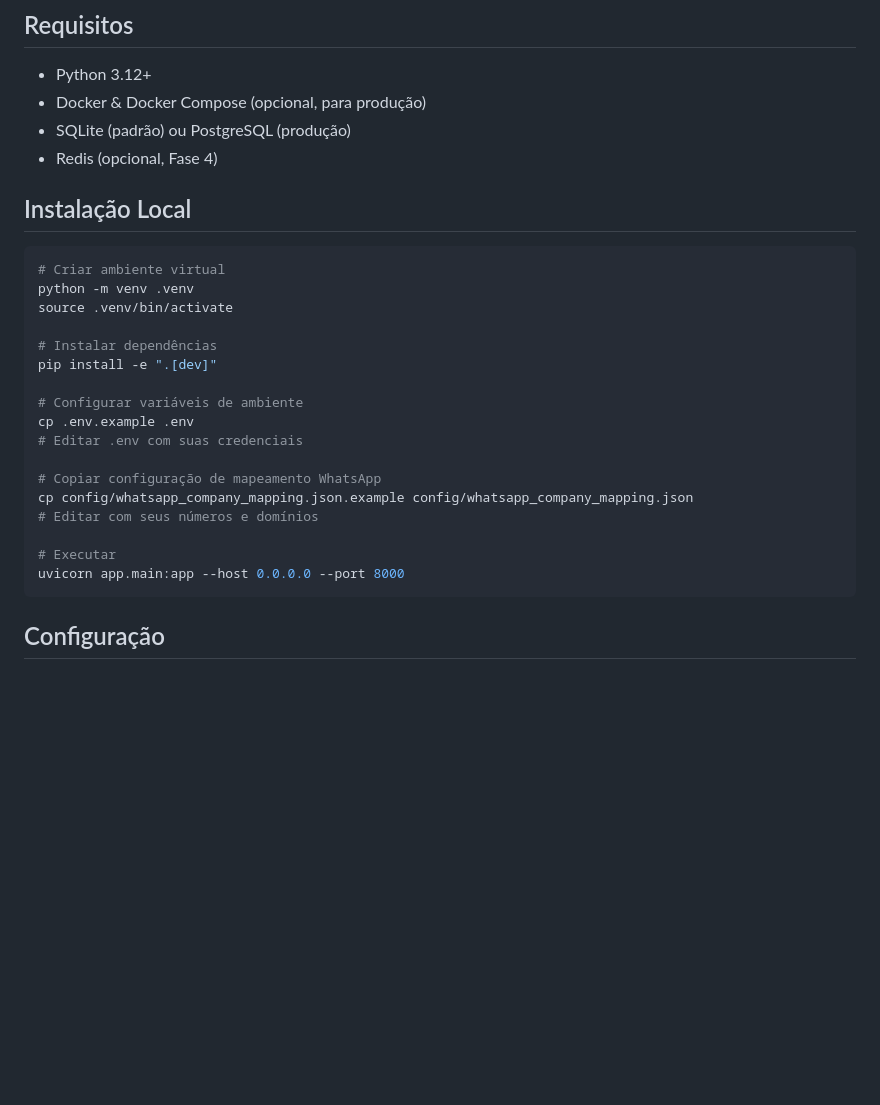
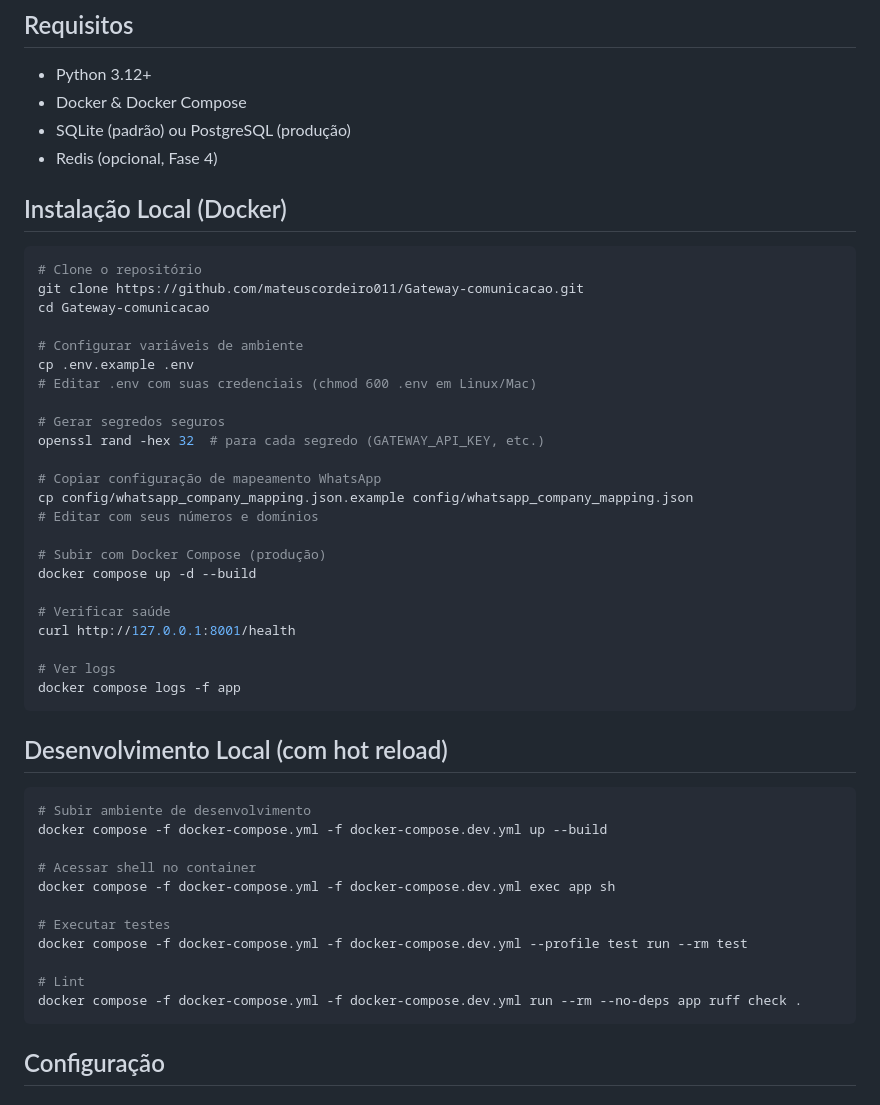
Before and after one commit to mateuscordeiro011/Gateway, a Markdown page: README.md, the part around one of its changes. GitHub-like rendering; blank space fills up the shorter version.

Commit message:
docs: atualizar README para Docker como padrão e remover venv

````diff
--- a/README.md
+++ b/README.md
@@ -11,30 +11,52 @@ WhatsApp/Outlook → Webhook → Gateway → API Central → Aprovação Humana
 ## Requisitos
 
 - Python 3.12+
-- Docker & Docker Compose (opcional, para produção)
+- Docker & Docker Compose
 - SQLite (padrão) ou PostgreSQL (produção)
 - Redis (opcional, Fase 4)
 
-## Instalação Local
+## Instalação Local (Docker)
 
 ```bash
-# Criar ambiente virtual
-python -m venv .venv
-source .venv/bin/activate
-
-# Instalar dependências
-pip install -e ".[dev]"
+# Clone o repositório
+git clone https://github.com/mateuscordeiro011/Gateway-comunicacao.git
+cd Gateway-comunicacao
 
 # Configurar variáveis de ambiente
 cp .env.example .env
-# Editar .env com suas credenciais
+# Editar .env com suas credenciais (chmod 600 .env em Linux/Mac)
+
+# Gerar segredos seguros
+openssl rand -hex 32  # para cada segredo (GATEWAY_API_KEY, etc.)
 
 # Copiar configuração de mapeamento WhatsApp
 cp config/whatsapp_company_mapping.json.example config/whatsapp_company_mapping.json
 # Editar com seus números e domínios
 
-# Executar
-uvicorn app.main:app --host 0.0.0.0 --port 8000
+# Subir com Docker Compose (produção)
+docker compose up -d --build
+
+# Verificar saúde
+curl http://127.0.0.1:8001/health
+
+# Ver logs
+docker compose logs -f app
+```
+
+## Desenvolvimento Local (com hot reload)
+
+```bash
+# Subir ambiente de desenvolvimento
+docker compose -f docker-compose.yml -f docker-compose.dev.yml up --build
+
+# Acessar shell no container
+docker compose -f docker-compose.yml -f docker-compose.dev.yml exec app sh
+
+# Executar testes
+docker compose -f docker-compose.yml -f docker-compose.dev.yml --profile test run --rm test
+
+# Lint
+docker compose -f docker-compose.yml -f docker-compose.dev.yml run --rm --no-deps app ruff check .
 ```
 
 ## Configuração
````
Also changed, not shown: other parts of README.md (+37 -4 lines).
